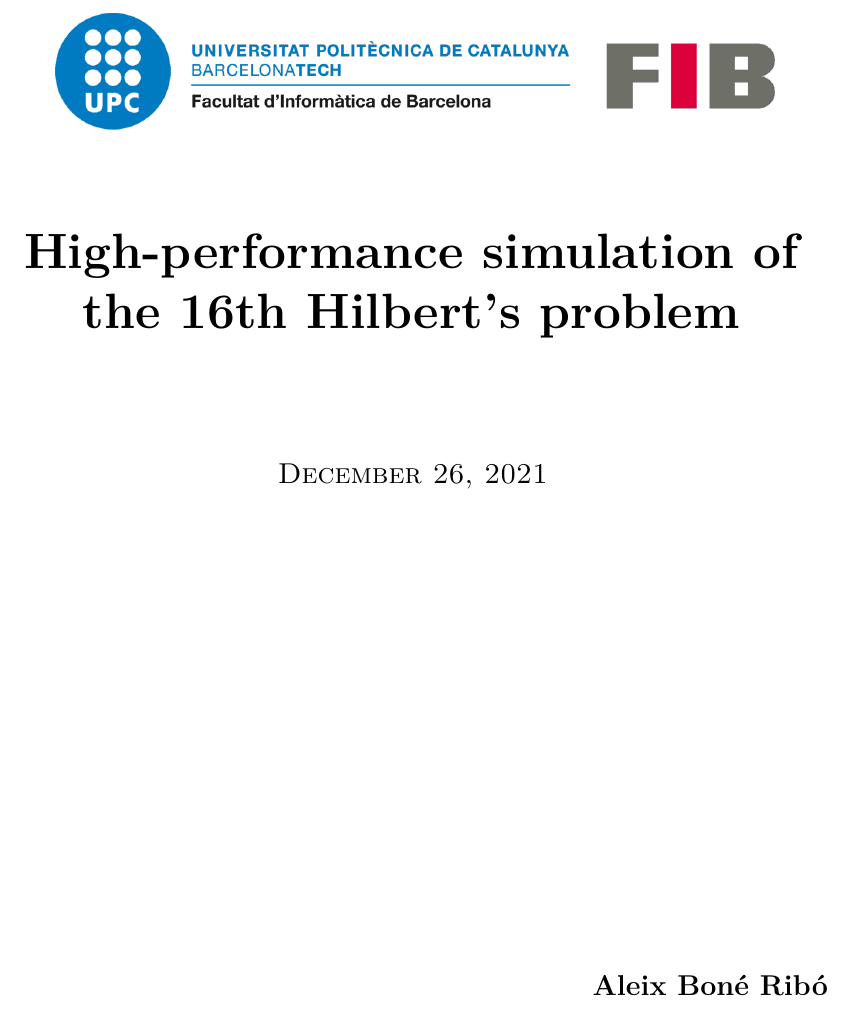
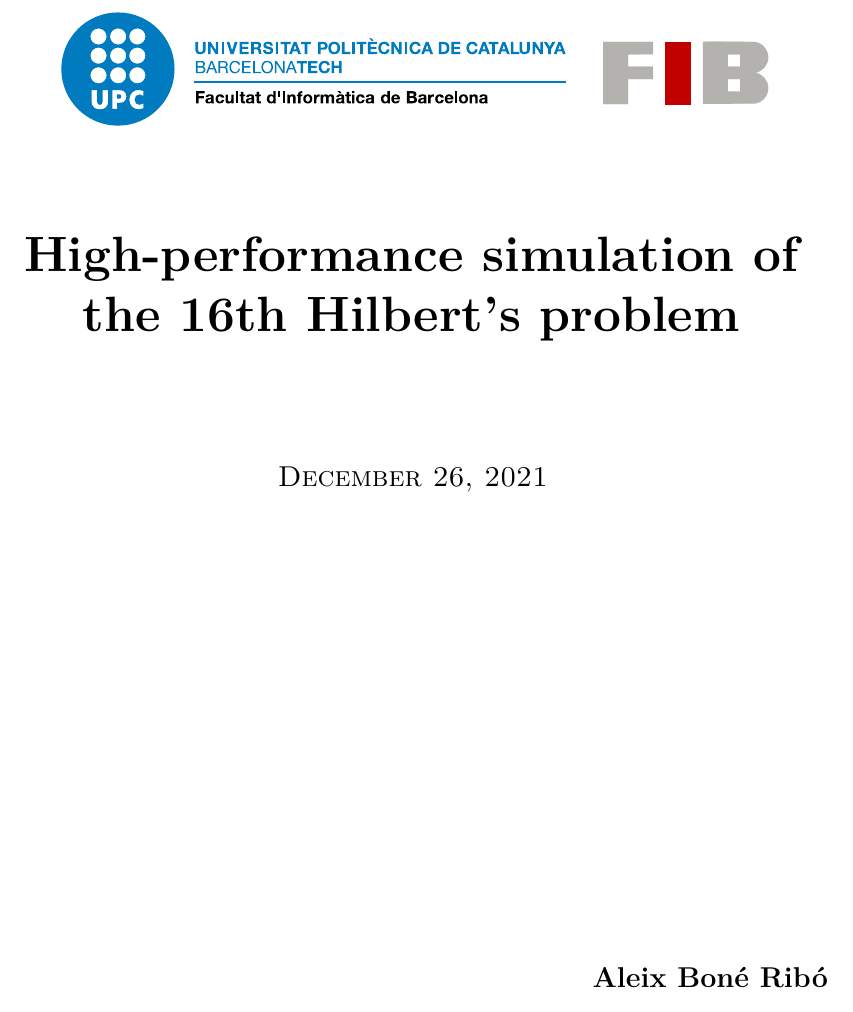
Before and after one commit to Leixb/TFG_Hilbert_doc, a LaTeX paper (010-main.tex, which reads 020-titlepage.tex): part of page 1 of 77, cut so that both start at the same text. Compiled offline with XeLaTeX.

Commit message:
Update fib logo

```diff
--- a/020-titlepage.tex
+++ b/020-titlepage.tex
@@ -9,7 +9,7 @@
 \begin{titlepage}
 {
     \centering
-    \includegraphics[width=0.9\textwidth]{logo-upc}
+    \includegraphics[width=0.9\textwidth]{logo-upc-fib}
     \null
     \vspace{3em}
     {\Huge \bfseries \@title \par}
```
Also changed, not shown: figures/logo-upc-fib.pdf (added), figures/logo-upc.png (deleted).
